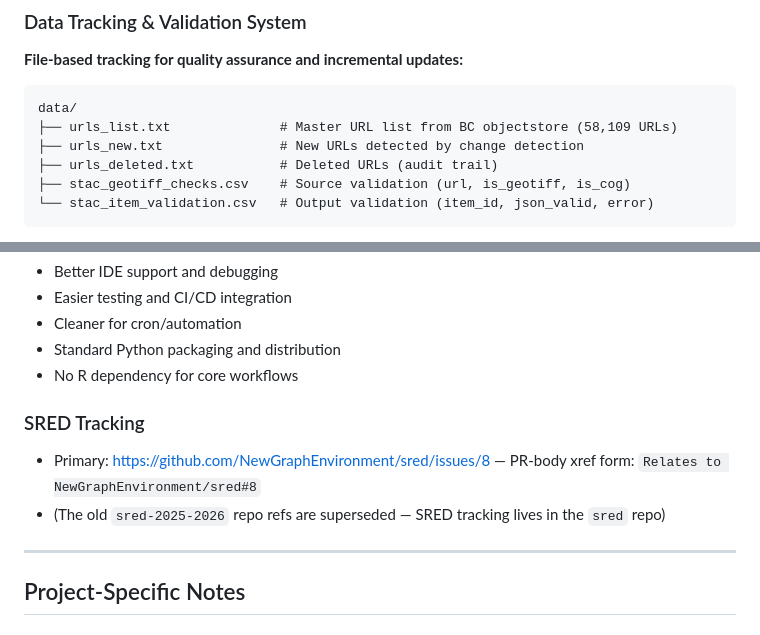
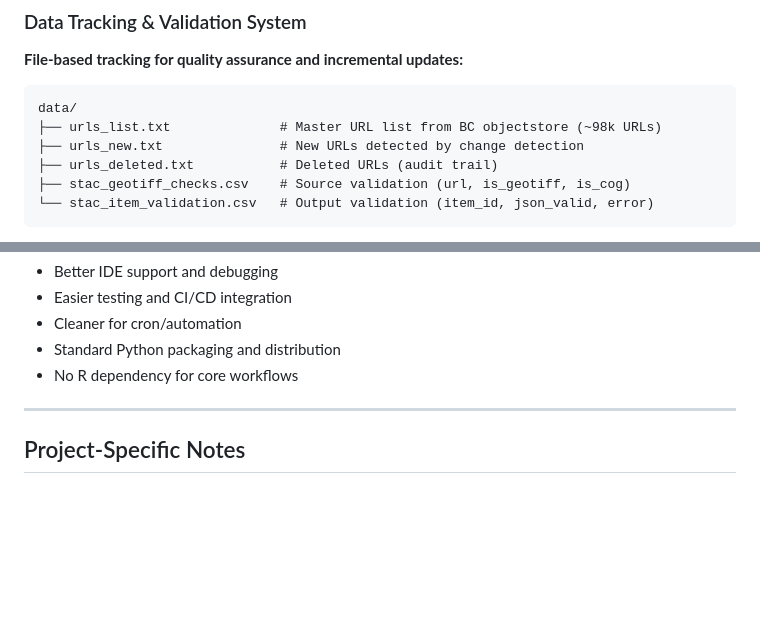
Before and after one commit to NewGraphEnvironment/stac_dem_bc, a Markdown page: CLAUDE.md, 2 parts joined by grey strips. Drawn GitHub-style; blank space fills up the shorter version.

````diff
--- a/CLAUDE.md
+++ b/CLAUDE.md
@@ -67,7 +66,7 @@ This project implements automated weekly updates of STAC DEM BC JSONs using VM-b
 
 ```
 data/
-├── urls_list.txt              # Master URL list from BC objectstore (58,109 URLs)
+├── urls_list.txt              # Master URL list from BC objectstore (~98k URLs)
 ├── urls_new.txt               # New URLs detected by change detection
 ├── urls_deleted.txt           # Deleted URLs (audit trail)
 ├── stac_geotiff_checks.csv    # Source validation (url, is_geotiff, is_cog)
@@ -113,10 +112,6 @@ Source URLs → GeoTIFF Validation → Item Creation → JSON Validation → Reg
 - Cleaner for cron/automation
 - Standard Python packaging and distribution
 - No R dependency for core workflows
-
-### SRED Tracking
-- Primary: https://github.com/NewGraphEnvironment/sred/issues/8 — PR-body xref form: `Relates to NewGraphEnvironment/sred#8`
-- (The old `sred-2025-2026` repo refs are superseded — SRED tracking lives in the `sred` repo)
 
 ---
 
````
Also changed, not shown: other parts of CLAUDE.md (+14 -15 lines).
